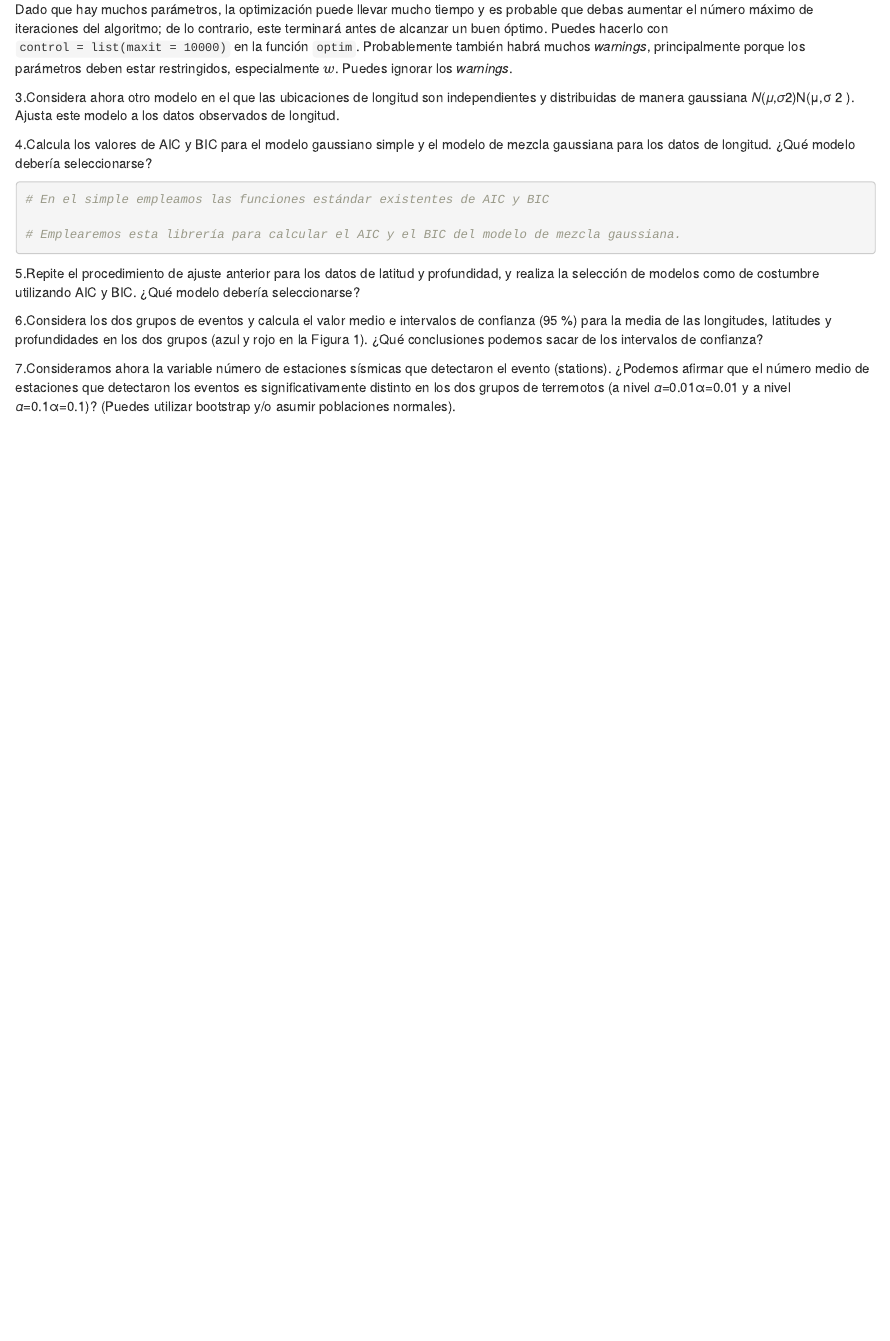
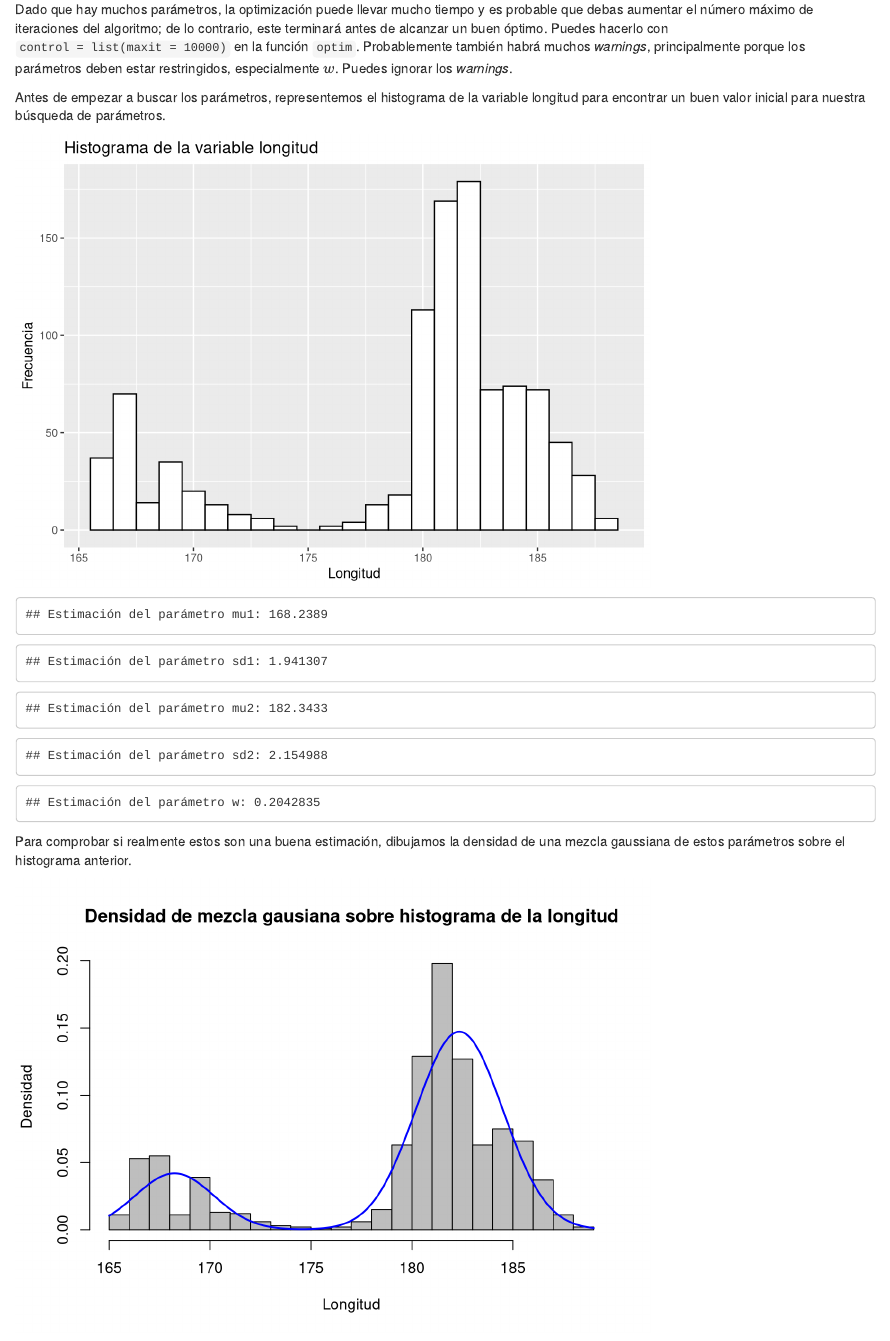
Before and after one commit to nologar/Estadistica, an R Markdown document (P2.Rmd): the page in a window 1100 px wide, from 930 px down. Rendered offline with R 4.5, knitr and Pandoc, with nearby package versions.

Commit message:
Ejercicio 2

````diff
--- a/P2.Rmd
+++ b/P2.Rmd
@@ -50,10 +51,59 @@ Para encontrar un buen punto inicial para los parámetros, simplemente puedes ob
 
 Dado que hay muchos parámetros, la optimización puede llevar mucho tiempo y es probable que debas aumentar el número máximo de iteraciones del algoritmo; de lo contrario, este terminará antes de alcanzar un buen óptimo. Puedes hacerlo con `control = list(maxit = 10000)` en la función `optim`. Probablemente también habrá muchos *warnings*, principalmente porque los parámetros deben estar restringidos, especialmente $w$. Puedes ignorar los *warnings*.
 
-```{r}
+Antes de empezar a buscar los parámetros, representemos el histograma de la variable longitud para encontrar un buen valor inicial para nuestra búsqueda de parámetros.
 
+```{r ej2.1, echo=FALSE}
+p <- ggplot(data, aes(x=long)) +
+  geom_histogram(color="black", fill="white", breaks=(floor(min(data$long))+0.5):(ceiling(max(data$long))-0.5)) +
+  labs(title="Histograma de la variable longitud",x="Longitud", y = "Frecuencia")
+p
 ```
 
+```{r ej2.2, echo=FALSE}
+#Creamos la función de log-verosimilitud negativa
+log_verosimilitud <- function(params, x) {
+  mu1 <- params[1]
+  sd1 <- params[2]
+  mu2 <- params[3]
+  sd2 <- params[4]
+  w <- params[5]
+
+  # Calcular la log-verosimilitud negativa
+  densidades <- densidadmg(x, mu1, sd1, mu2, sd2, w)
+  return(-sum(log(densidades)))
+}
+
+# Buscamos los valores optimizando
+resultado <- optim(
+  par = c(167,2,182,2,0.3),
+  fn = log_verosimilitud,
+  x = data$long,
+  method = "L-BFGS-B",
+  lower = c(-Inf, 0.01, -Inf, 0.01, 0.01),
+  upper = c(Inf, Inf, Inf, Inf, 0.99)
+)
+
+cat("Estimación del parámetro mu1:",resultado$par[1],"\n")
+cat("Estimación del parámetro sd1:",resultado$par[2],"\n")
+cat("Estimación del parámetro mu2:",resultado$par[3],"\n")
+cat("Estimación del parámetro sd2:",resultado$par[4],"\n")
+cat("Estimación del parámetro w:",resultado$par[5],"\n")
+```
+Para comprobar si realmente estos son una buena estimación, dibujamos la densidad de una mezcla gaussiana de estos parámetros sobre el histograma anterior.
+
+```{r ej2.3, echo=FALSE}
+x <- seq(165,189,length.out = 240)
+y <- densidadmg(x, resultado$par[1],resultado$par[2],resultado$par[3],resultado$par[4],resultado$par[5])
+
+# Crear el histograma
+hist(data$long, breaks = 30, probability = TRUE, col = "gray", xlab = "Longitud", ylab = "Densidad", main = "")
+
+# Superponer la curva de densidad
+title <- "Densidad de mezcla gausiana sobre histograma de la longitud"
+lines(x, y, col = "blue", lwd = 2, lty = 1)
+title(main = title)
+```
 
 3.Considera ahora otro modelo en el que las ubicaciones de longitud son independientes y distribuidas de manera gaussiana
 𝑁(𝜇,𝜎2)N(μ,σ 2 ). Ajusta este modelo a los datos observados de longitud.
````
Also changed, not shown: P2.Rmd (23 more changed lines).
